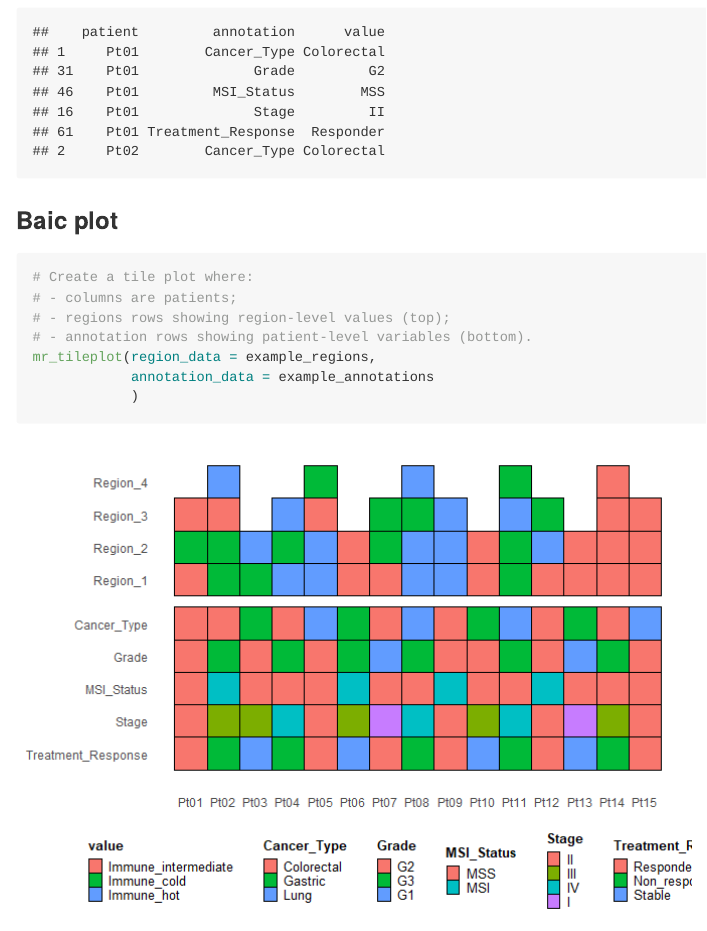
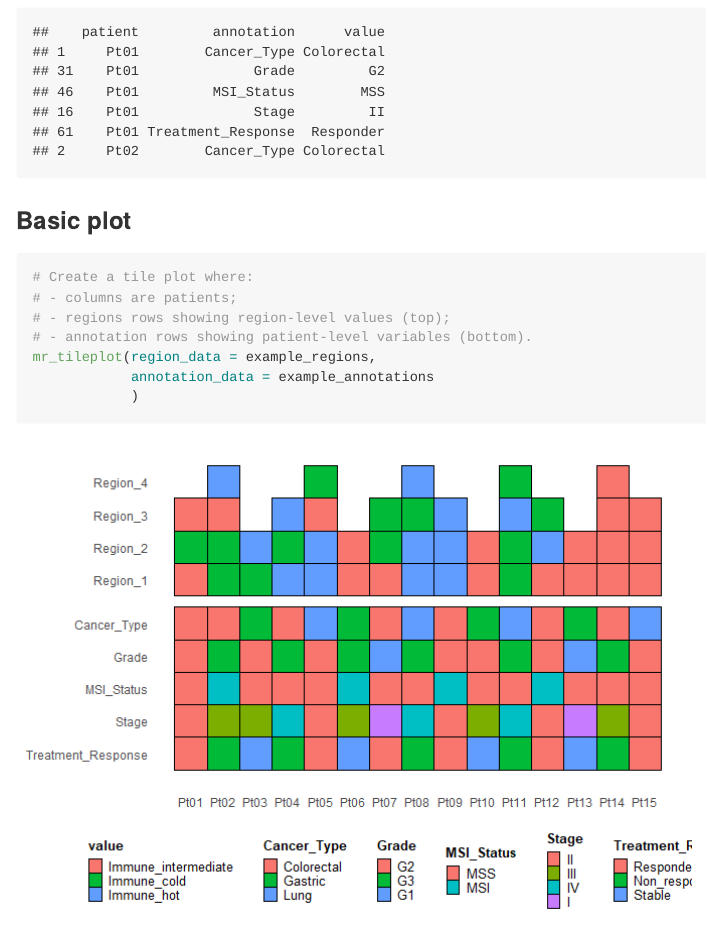
Before and after one commit to LASNunes/mrtileplot, an R Markdown document (README.Rmd): the page in a window 1100 px wide, from 910 px down. The pictures show the output file README.md that the author committed with the source, drawn offline in the style of GitHub; long lines of code are wrapped.

Commit message:
Small fix

````diff
--- a/README.Rmd
+++ b/README.Rmd
@@ -33,7 +33,7 @@ head(example_regions)
 head(example_annotations)
 ```
 
-### Baic plot
+### Basic plot
 
 ```{r basic-plot}
 
````
Also changed, not shown: README.md.
